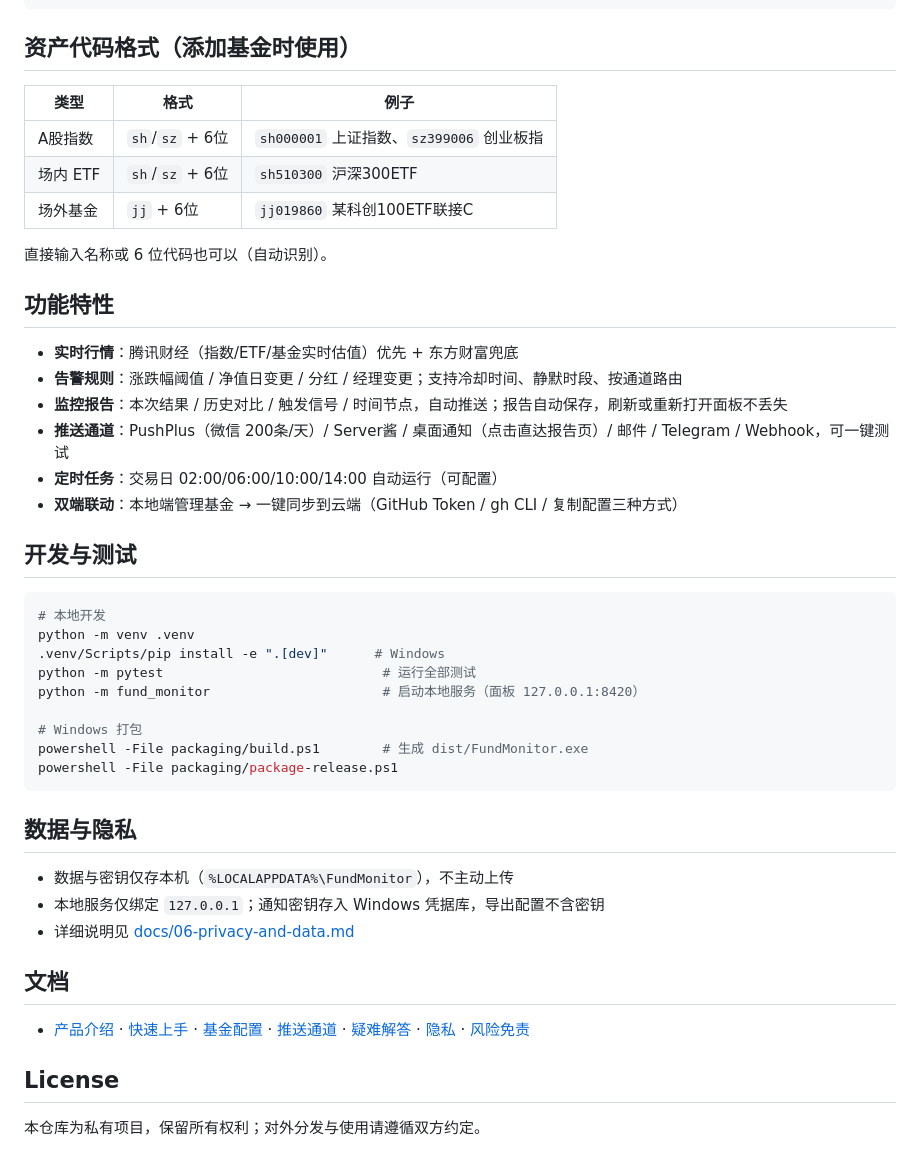
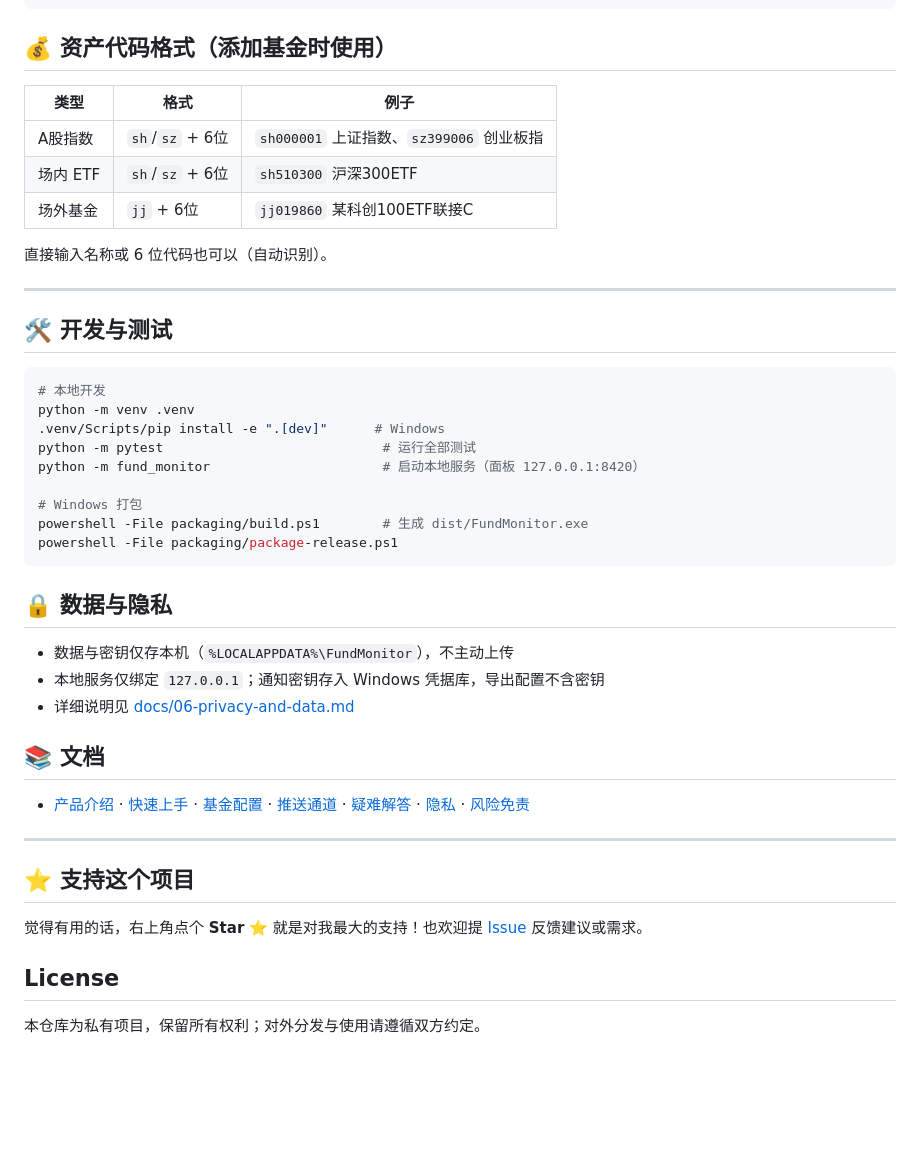
Before and after one commit to 553280300/fund-monitor, a Markdown page: README.md, the part around one of its changes. Rendered like a GitHub page; blank space fills up the shorter version.

````diff
--- a/README.md
+++ b/README.md
@@ -52,7 +96,7 @@ fund-monitor/
 └── tests/                   # 自动化测试（101 个用例）
 ```
 
-## 资产代码格式（添加基金时使用）
+## 💰 资产代码格式（添加基金时使用）
 
 | 类型 | 格式 | 例子 |
 |---|---|---|
@@ -62,16 +106,9 @@ fund-monitor/
 
 直接输入名称或 6 位代码也可以（自动识别）。
 
-## 功能特性
+---
 
-- **实时行情**：腾讯财经（指数/ETF/基金实时估值）优先 + 东方财富兜底
-- **告警规则**：涨跌幅阈值 / 净值日变更 / 分红 / 经理变更；支持冷却时间、静默时段、按通道路由
-- **监控报告**：本次结果 / 历史对比 / 触发信号 / 时间节点，自动推送；报告自动保存，刷新或重新打开面板不丢失
-- **推送通道**：PushPlus（微信 200条/天）/ Server酱 / 桌面通知（点击直达报告页）/ 邮件 / Telegram / Webhook，可一键测试
-- **定时任务**：交易日 02:00/06:00/10:00/14:00 自动运行（可配置）
-- **双端联动**：本地端管理基金 → 一键同步到云端（GitHub Token / gh CLI / 复制配置三种方式）
-
-## 开发与测试
+## 🛠️ 开发与测试
 
 ```bash
 # 本地开发
@@ -85,15 +122,21 @@ powershell -File packaging/build.ps1        # 生成 dist/FundMonitor.exe
 powershell -File packaging/package-release.ps1
 ```
 
-## 数据与隐私
+## 🔒 数据与隐私
 
 - 数据与密钥仅存本机（`%LOCALAPPDATA%\FundMonitor`），不主动上传
 - 本地服务仅绑定 `127.0.0.1`；通知密钥存入 Windows 凭据库，导出配置不含密钥
 - 详细说明见 [docs/06-privacy-and-data.md](docs/06-privacy-and-data.md)
 
-## 文档
+## 📚 文档
 
 - [产品介绍](docs/01-product-overview.md) · [快速上手](docs/02-quick-start-windows.md) · [基金配置](docs/03-asset-and-alert-configuration.md) · [推送通道](docs/04-notification-channels.md) · [疑难解答](docs/05-troubleshooting.md) · [隐私](docs/06-privacy-and-data.md) · [风险免责](docs/07-risk-disclaimer.md)
+
+---
+
+## ⭐ 支持这个项目
+
+觉得有用的话，右上角点个 **Star** ⭐ 就是对我最大的支持！也欢迎提 [Issue](https://github.com/Frog755/fund-monitor/issues) 反馈建议或需求。
 
 ## License
 
````
Also changed, not shown: other parts of README.md (+61 -17 lines).
